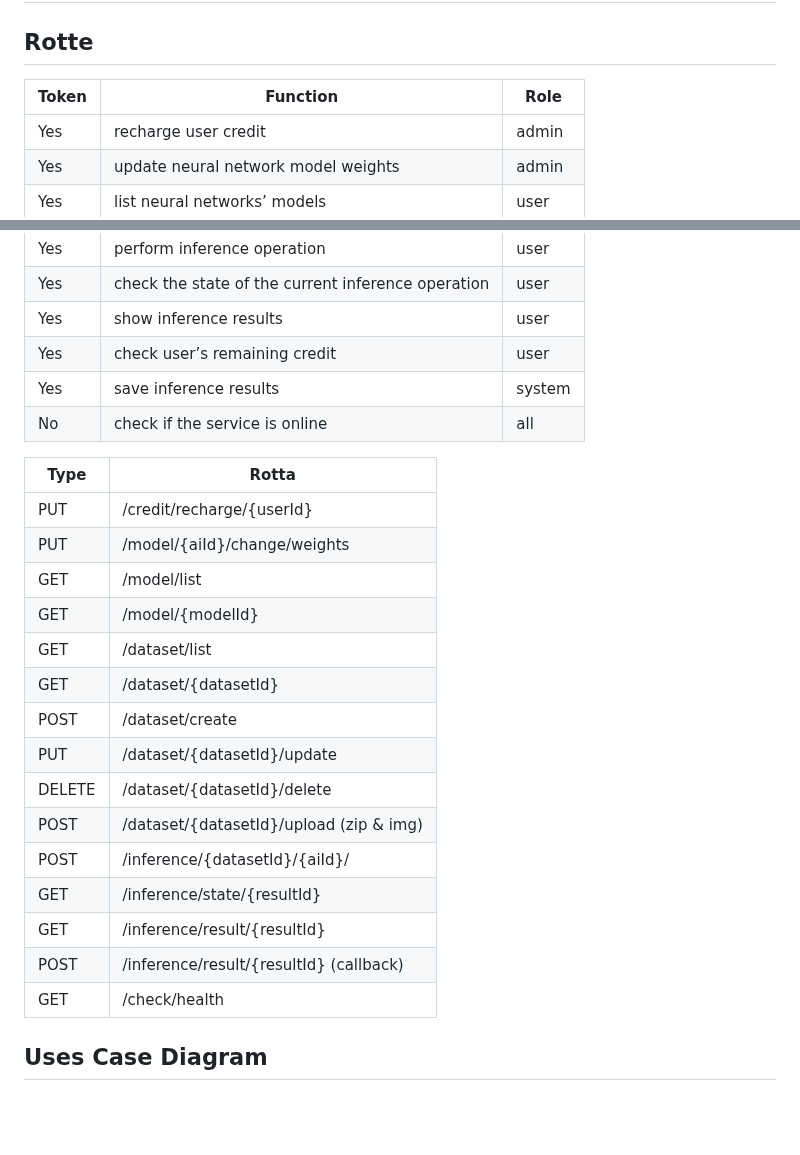
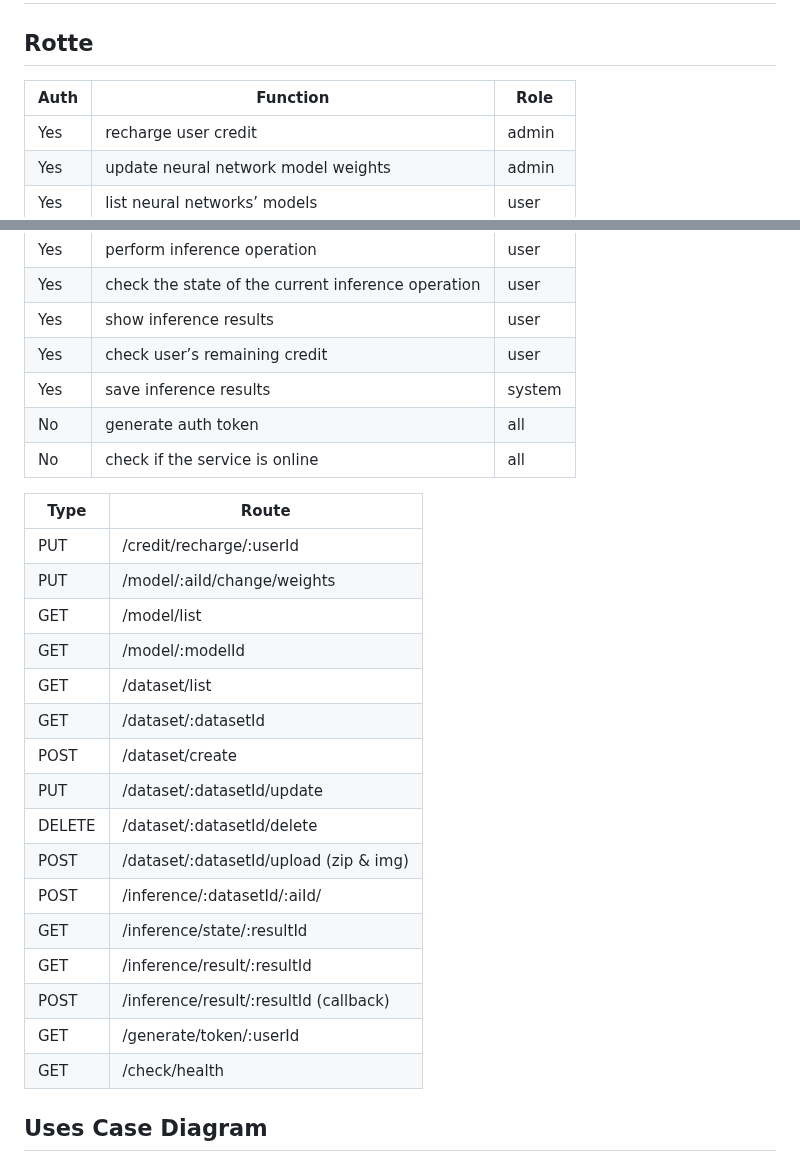
Before and after one commit to 125ade/IntelliInfer, a Markdown page: README.md, 2 parts joined by grey strips. Drawn GitHub-style; blank space fills up the shorter version.

```diff
--- a/README.md
+++ b/README.md
@@ -15,7 +15,7 @@ The main goal of IntelliInfer is to provide an API for loading datasets, managin
 
 ## Rotte
 
-| Token | Function                                          | Role  |
+| Auth | Function                                          | Role  |
 |-----|---------------------------------------------------|--------|
 | Yes | recharge user credit                              | admin  |
 | Yes | update neural network model weights               | admin  |
@@ -32,25 +32,27 @@ The main goal of IntelliInfer is to provide an API for loading datasets, managin
 | Yes | show inference results                            | user   |
 | Yes | check user’s remaining credit                     | user   |
 | Yes | save inference results                            | system |
+| No  | generate auth token                               | all    |
 | No  | check if the service is online                    | all    |
 
 
-| Type  | Rotta                                            |
+| Type  | Route                                            |
 |-------|--------------------------------------------------|
-| PUT   | /credit/recharge/{userId}                        |
-| PUT   | /model/{aiId}/change/weights                     |
+| PUT   | /credit/recharge/:userId                         |
+| PUT   | /model/:aiId/change/weights                      |
 | GET   | /model/list                                      |
-| GET   | /model/{modelId}                                 |
+| GET   | /model/:modelId                                  |
 | GET   | /dataset/list                                    |
-| GET   | /dataset/{datasetId}                             |
+| GET   | /dataset/:datasetId                              |
 | POST  | /dataset/create                                  |
-| PUT   | /dataset/{datasetId}/update                      |
-| DELETE| /dataset/{datasetId}/delete                      |
-| POST  | /dataset/{datasetId}/upload  (zip & img)         |
-| POST  | /inference/{datasetId}/{aiId}/                   |
-| GET   | /inference/state/{resultId}                      |
-| GET   | /inference/result/{resultId}                     |
-| POST  | /inference/result/{resultId}  (callback)         |
+| PUT   | /dataset/:datasetId/update                       |
+| DELETE| /dataset/:datasetId/delete                       |
+| POST  | /dataset/:datasetId/upload  (zip & img)          |
+| POST  | /inference/:datasetId/:aiId/                     |
+| GET   | /inference/state/:resultId                       |
+| GET   | /inference/result/:resultId                      |
+| POST  | /inference/result/:resultId  (callback)          |
+| GET   | /generate/token/:userId                          |
 | GET   | /check/health                                    |
 
 
```
